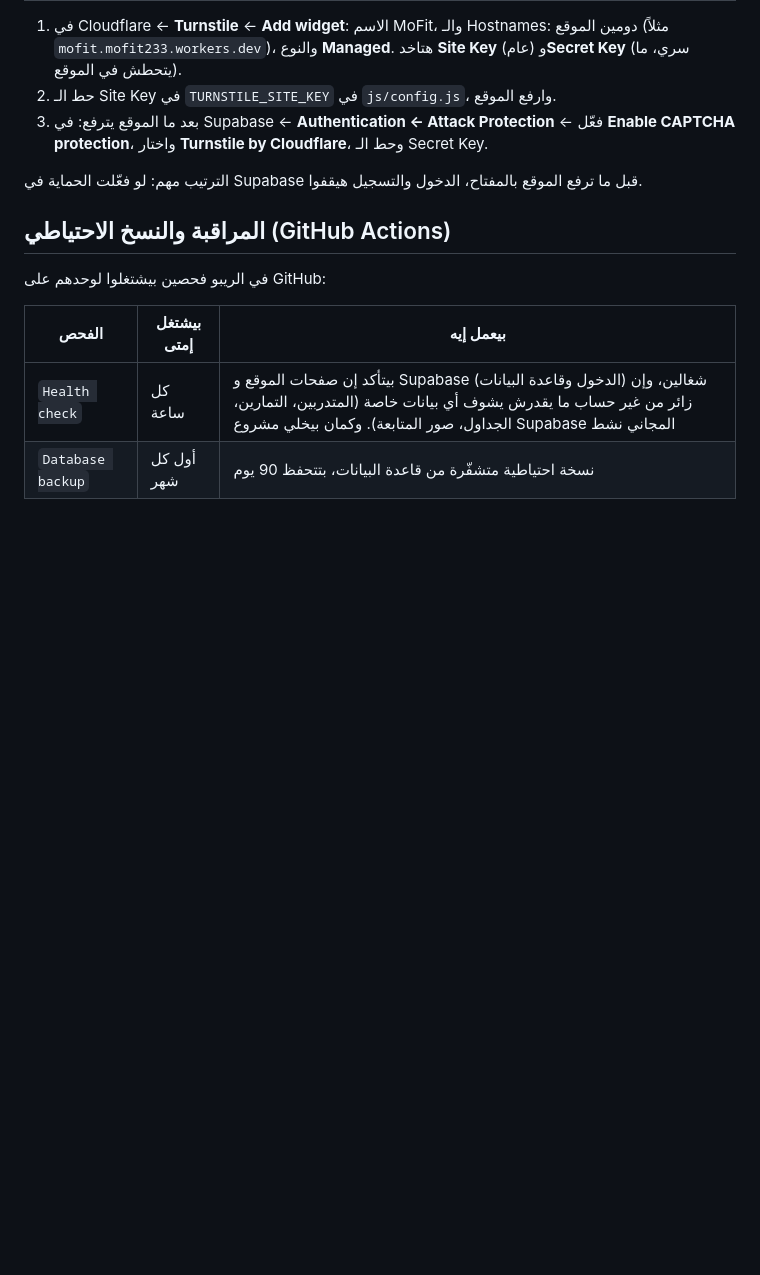
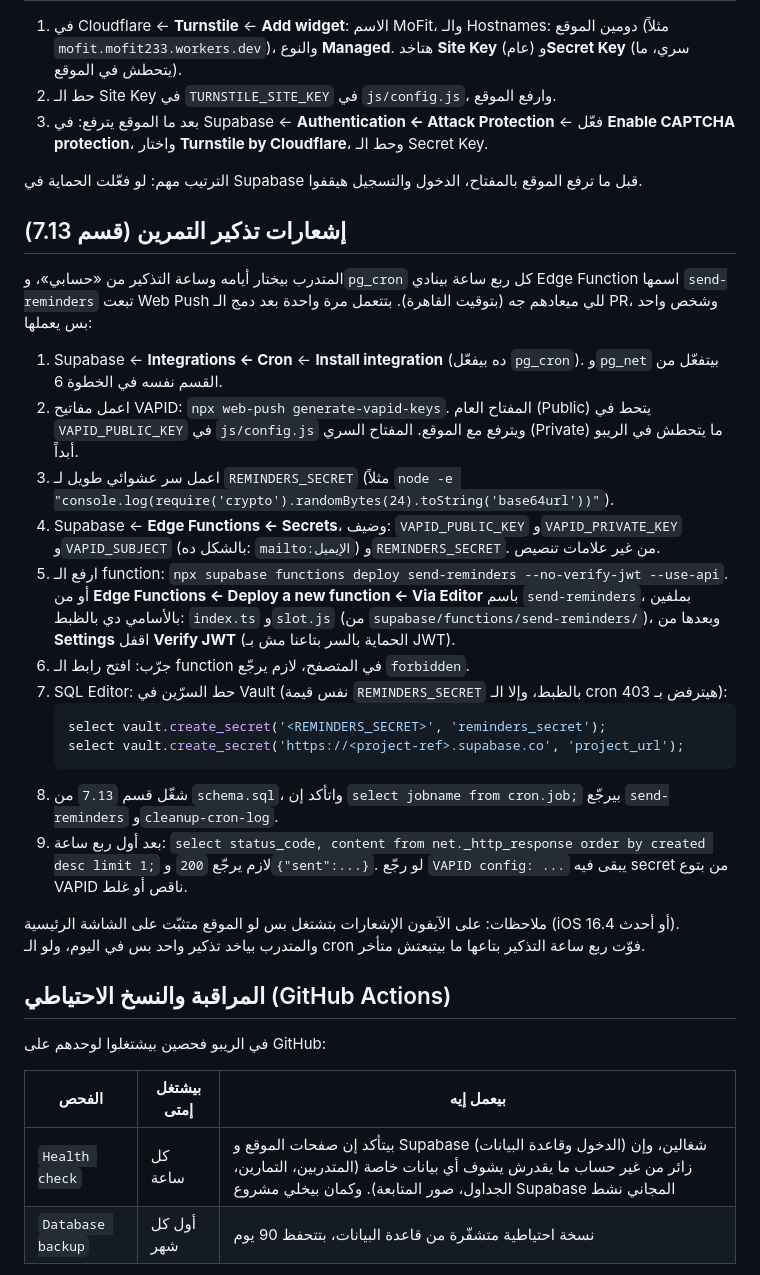
Before and after one commit to Moaz-Sakrr/MoFit, a Markdown page: docs/setup.md, the part around the change. Drawn GitHub-style; blank space fills up the shorter version.

Commit message:
خطوات تطبيق إشعارات التذكير على مشروع Supabase الحقيقي

````diff
--- a/docs/setup.md
+++ b/docs/setup.md
@@ -150,6 +150,26 @@ images/               صور الكوتش والمتدربين
 
 الترتيب مهم: لو فعّلت الحماية في Supabase قبل ما ترفع الموقع بالمفتاح، الدخول والتسجيل هيقفوا.
 
+## إشعارات تذكير التمرين (قسم 7.13)
+
+المتدرب بيختار أيامه وساعة التذكير من «حسابي»، و`pg_cron` كل ربع ساعة بينادي Edge Function اسمها `send-reminders` تبعت Web Push للي ميعادهم جه (بتوقيت القاهرة). بتتعمل مرة واحدة بعد دمج الـ PR، وشخص واحد بس يعملها:
+
+1. Supabase ← **Integrations ← Cron** ← **Install integration** (ده بيفعّل `pg_cron`). و`pg_net` بيتفعّل من القسم نفسه في الخطوة 6.
+2. اعمل مفاتيح VAPID: `npx web-push generate-vapid-keys`. المفتاح العام (Public) يتحط في `VAPID_PUBLIC_KEY` في `js/config.js` ويترفع مع الموقع. المفتاح السري (Private) ما يتحطش في الريبو أبداً.
+3. اعمل سر عشوائي طويل لـ `REMINDERS_SECRET` (مثلاً `node -e "console.log(require('crypto').randomBytes(24).toString('base64url'))"`).
+4. Supabase ← **Edge Functions ← Secrets**، وضيف: `VAPID_PUBLIC_KEY` و`VAPID_PRIVATE_KEY` و`VAPID_SUBJECT` (بالشكل ده: `mailto:الإيميل`) و`REMINDERS_SECRET`. من غير علامات تنصيص.
+5. ارفع الـ function: `npx supabase functions deploy send-reminders --no-verify-jwt --use-api`. أو من **Edge Functions ← Deploy a new function ← Via Editor** باسم `send-reminders`، بملفين بالأسامي دي بالظبط: `index.ts` و`slot.js` (من `supabase/functions/send-reminders/`)، وبعدها من **Settings** اقفل **Verify JWT** (الحماية بالسر بتاعنا مش بـ JWT).
+6. جرّب: افتح رابط الـ function في المتصفح، لازم يرجّع `forbidden`.
+7. SQL Editor: حط السرّين في Vault (نفس قيمة `REMINDERS_SECRET` بالظبط، وإلا الـ cron هيترفض بـ 403):
+   ```sql
+   select vault.create_secret('<REMINDERS_SECRET>', 'reminders_secret');
+   select vault.create_secret('https://<project-ref>.supabase.co', 'project_url');
+   ```
+8. شغّل قسم `7.13` من `schema.sql`، واتأكد إن `select jobname from cron.job;` بيرجّع `send-reminders` و`cleanup-cron-log`.
+9. بعد أول ربع ساعة: `select status_code, content from net._http_response order by created desc limit 1;` لازم يرجّع `200` و`{"sent":...}`. لو رجّع `VAPID config: ...` يبقى فيه secret من بتوع VAPID ناقص أو غلط.
+
+ملاحظات: على الآيفون الإشعارات بتشتغل بس لو الموقع متثبّت على الشاشة الرئيسية (iOS 16.4 أو أحدث). والمتدرب بياخد تذكير واحد بس في اليوم، ولو الـ cron فوّت ربع ساعة التذكير بتاعها ما بيتبعتش متأخر.
+
 ## المراقبة والنسخ الاحتياطي (GitHub Actions)
 
 في الريبو فحصين بيشتغلوا لوحدهم على GitHub:
````
